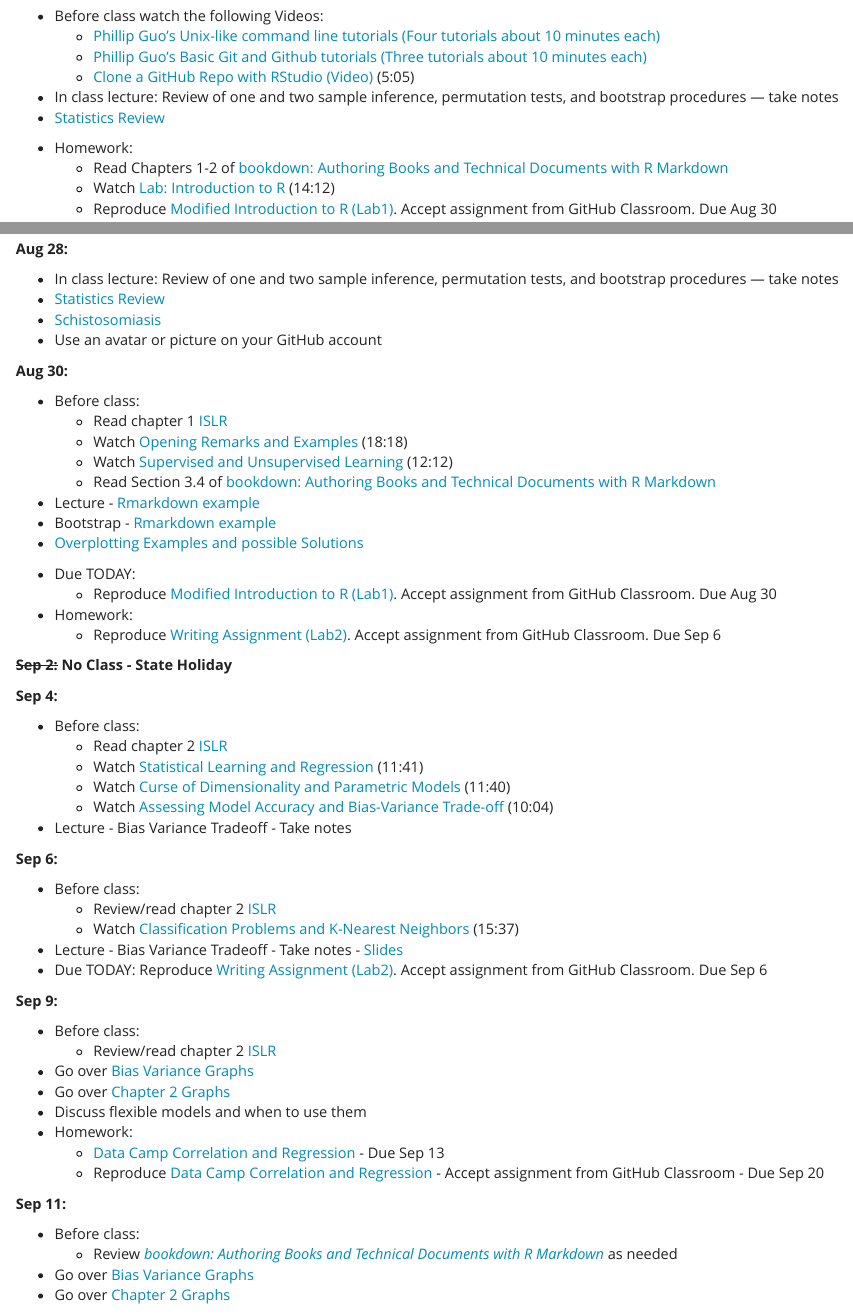
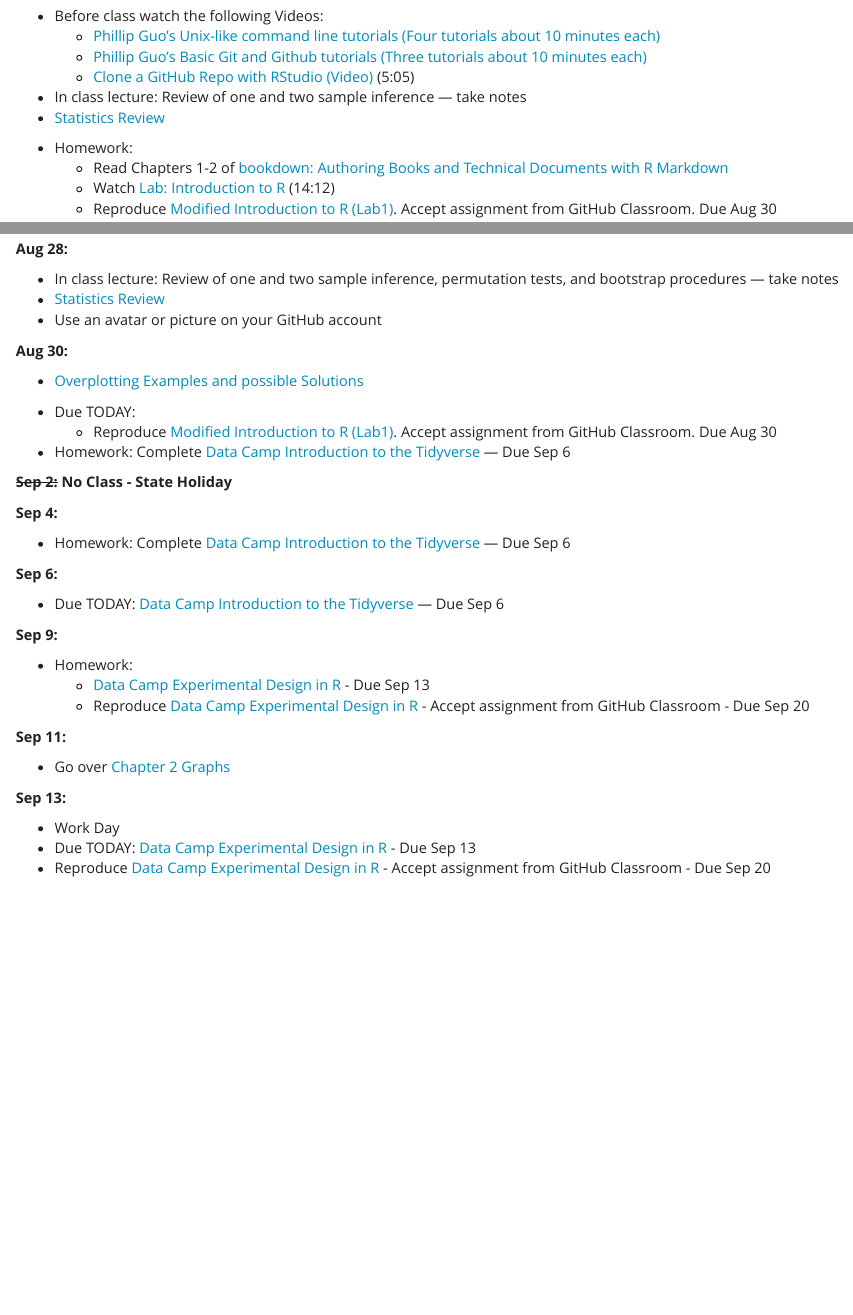
Before and after one commit to STAT-ATA-ASU/STT3830ClassRepo, an R Markdown document (CoursePacing/CoursePacingSTT3830Fall2019.Rmd): the page in a window 1100 px wide, from 820 px down, and a second part further down, joined at a grey line. The pictures show the output file CoursePacing/CoursePacingSTT3830Fall2019.html that the author committed with the source, opened offline.

Commit message:
tweakers

```diff
--- a/CoursePacing/CoursePacingSTT3830Fall2019.Rmd
+++ b/CoursePacing/CoursePacingSTT3830Fall2019.Rmd
@@ -45,8 +45,8 @@
     + [Phillip Guo's Unix-like command line tutorials (Four tutorials about 10 minutes each)](http://www.pgbovine.net/command-line-tutorial.htm)
     + [Phillip Guo's Basic Git and Github tutorials (Three tutorials about 10 minutes each)](http://www.pgbovine.net/git-tutorial.htm)
     + [Clone a GitHub Repo with RStudio (Video)](https://www.youtube.com/watch?v=YxZ8J2rqhEM) (5:05)
-* In class lecture: Review of one and two sample inference, permutation tests, and bootstrap procedures --- take notes
-* [Statistics Review](../Rmarkdown/StatReview.html)
+* In class lecture: Review of one and two sample inference --- take notes
+* [Statistics Review](https://stat-ata-asu.github.io/STT3851ClassRepo/Rmarkdown/StatReview.html)
 
 * Homework:
     + Read Chapters 1-2 of [bookdown: Authoring Books and Technical Documents with R Markdown](https://bookdown.org/yihui/bookdown/)
@@ -65,28 +65,20 @@
 **Aug 28:**
 
 * In class lecture: Review of one and two sample inference, permutation tests, and bootstrap procedures --- take notes
-* [Statistics Review](../Rmarkdown/StatReview.html)
-* [Schistosomiasis](../Rmarkdown/Schistosomiasis.html)
+* [Statistics Review](https://stat-ata-asu.github.io/STT3851ClassRepo/Rmarkdown/StatReview.html)
 * Use an avatar or picture on your GitHub account
 
 
 
 **Aug 30:**
 
-* Before class:
-    + Read chapter 1 [ISLR](http://faculty.marshall.usc.edu/gareth-james/ISL/ISLR%20Seventh%20Printing.pdf)
-    + Watch [Opening Remarks and Examples](https://www.youtube.com/watch?v=2wLfFB_6SKI) (18:18)
-    + Watch [Supervised and Unsupervised Learning](https://www.youtube.com/watch?v=LvaTokhYnDw) (12:12)
-    + Read Section 3.4 of [bookdown: Authoring Books and Technical Documents with R Markdown](https://bookdown.org/yihui/bookdown/)
-* Lecture - [Rmarkdown example](../Rmarkdown/FlowControl.html)
-* Bootstrap - [Rmarkdown example](../Rmarkdown/TheBootstrap.html)
-* [Overplotting Examples and possible Solutions](../Rmarkdown/HousingData.html)
+
+* [Overplotting Examples and possible Solutions](https://stat-ata-asu.github.io/STT3851ClassRepo/Rmarkdown/HousingData.html)
 
 * Due TODAY:
     + Reproduce [Modified Introduction to R (Lab1)](https://stat-ata-asu.github.io/ISLR-CHAP2-LAB-SC/Lab1-Solution.html).  Accept assignment from GitHub Classroom. Due Aug 30
 
-* Homework:
-    + Reproduce [Writing Assignment (Lab2)](https://stat-ata-asu.github.io/WritingAssignment-SC/WritingAssignment-Solution.html).  Accept assignment from GitHub Classroom.  Due Sep 6
+* Homework:  Complete [Data Camp Introduction to the Tidyverse](https://www.datacamp.com/courses/introduction-to-the-tidyverse) --- Due Sep 6
 
 
 ~~**Sep 2:**~~ **No Class - State Holiday**
@@ -95,48 +87,32 @@
 
 **Sep 4:**
 
-* Before class:
-    + Read chapter 2 [ISLR](http://faculty.marshall.usc.edu/gareth-james/ISL/ISLR%20Seventh%20Printing.pdf)
-    + Watch [Statistical Learning and Regression](https://www.youtube.com/watch?v=WjyuiK5taS8) (11:41)
-    + Watch [Curse of Dimensionality and Parametric Models](https://www.youtube.com/watch?v=UvxHOkYQl8g) (11:40)
-    + Watch [Assessing Model Accuracy and Bias-Variance Trade-off](https://www.youtube.com/watch?v=VusKAosxxyk) (10:04)
-* Lecture - Bias Variance Tradeoff - Take notes
+* Homework:  Complete [Data Camp Introduction to the Tidyverse](https://www.datacamp.com/courses/introduction-to-the-tidyverse) --- Due Sep 6
 
 
 **Sep 6:**
 
-* Before class:
-    + Review/read chapter 2 [ISLR](http://faculty.marshall.usc.edu/gareth-james/ISL/ISLR%20Seventh%20Printing.pdf)
-    + Watch [Classification Problems and K-Nearest Neighbors](https://www.youtube.com/watch?v=vVj2itVNku4) (15:37)
-* Lecture - Bias Variance Tradeoff - Take notes - [Slides](../Rmarkdown/BiasVarDer.pdf)
-* Due TODAY:  Reproduce [Writing Assignment (Lab2)](https://stat-ata-asu.github.io/WritingAssignment-SC/WritingAssignment-Solution.html).  Accept assignment from GitHub Classroom.  Due Sep 6
+
+* Due TODAY: [Data Camp Introduction to the Tidyverse](https://www.datacamp.com/courses/introduction-to-the-tidyverse) --- Due Sep 6
 
 
 **Sep 9:**
 
-* Before class:
-    + Review/read chapter 2 [ISLR](http://faculty.marshall.usc.edu/gareth-james/ISL/ISLR%20Seventh%20Printing.pdf)
-* Go over [Bias Variance Graphs](../Rmarkdown/BiasVariance.html)
-* Go over [Chapter 2 Graphs](../Rmarkdown/Chap2Slides.html)
-* Discuss flexible models and when to use them
 * Homework:
-    + [Data Camp Correlation and Regression](https://www.datacamp.com/courses/correlation-and-regression) - Due Sep 13
-    + Reproduce [Data Camp Correlation and Regression](https://stat-ata-asu.github.io/CorrelationRegression/) - Accept assignment from GitHub Classroom - Due Sep 20
+    + [Data Camp Experimental Design in R](https://www.datacamp.com/courses/experimental-design-in-r) - Due Sep 13
+    + Reproduce [Data Camp Experimental Design in R](https://www.datacamp.com/courses/experimental-design-in-r) - Accept assignment from GitHub Classroom - Due Sep 20
 
 
 **Sep 11:**
 
-* Before class:
-    + Review [_bookdown: Authoring Books and Technical Documents with R Markdown_](https://bookdown.org/yihui/bookdown/) as needed
-* Go over [Bias Variance Graphs](../Rmarkdown/BiasVariance.html)
-* Go over [Chapter 2 Graphs](../Rmarkdown/Chap2Slides.html)
+* Go over [Chapter 2 Graphs](https://stat-ata-asu.github.io/STT3851ClassRepo/Rmarkdown/Chap2Slides.html)
 
 
 **Sep 13:**
 
 * Work Day
-* [Data Camp Correlation and Regression](https://www.datacamp.com/courses/correlation-and-regression) - Due Sep 13
-* Reproduce [Data Camp Correlation and Regression (DataCamp1)](https://stat-ata-asu.github.io/CorrelationRegression/) - Accept assignment from GitHub Classroom - Due Sep 20
+* Due TODAY: [Data Camp Experimental Design in R](https://www.datacamp.com/courses/experimental-design-in-r)  - Due Sep 13
+* Reproduce [Data Camp Experimental Design in R](https://www.datacamp.com/courses/experimental-design-in-r)  - Accept assignment from GitHub Classroom - Due Sep 20
 
 **Sep 16:**
 
```
Also changed, not shown: CoursePacing/CoursePacingSTT3830Fall2019.html, CoursePacing/CoursePacingSTT3830Fall2019.Rmd (27 more changed lines).
